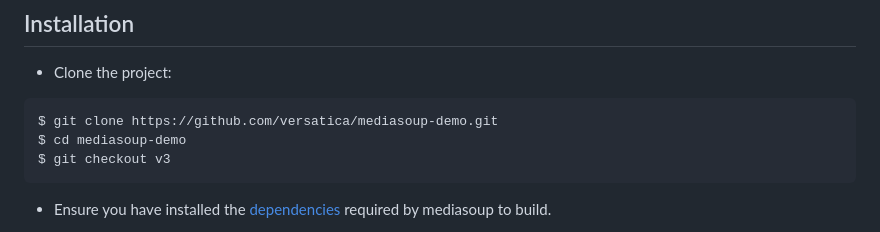
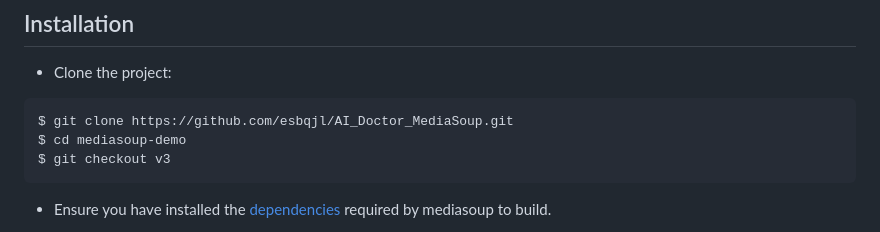
Before and after one commit to esbqjl/AI_Doctor_MediaSoup, a Markdown page: README.md, the part around the change. Rendered like a GitHub page.

````diff
--- a/README.md
+++ b/README.md
@@ -44,7 +44,7 @@ By adding query parameters into the URL you can set certain settings of the appl
 * Clone the project:
 
 ```bash
-$ git clone https://github.com/versatica/mediasoup-demo.git
+$ git clone https://github.com/esbqjl/AI_Doctor_MediaSoup.git
 $ cd mediasoup-demo
 $ git checkout v3
 ```
````
